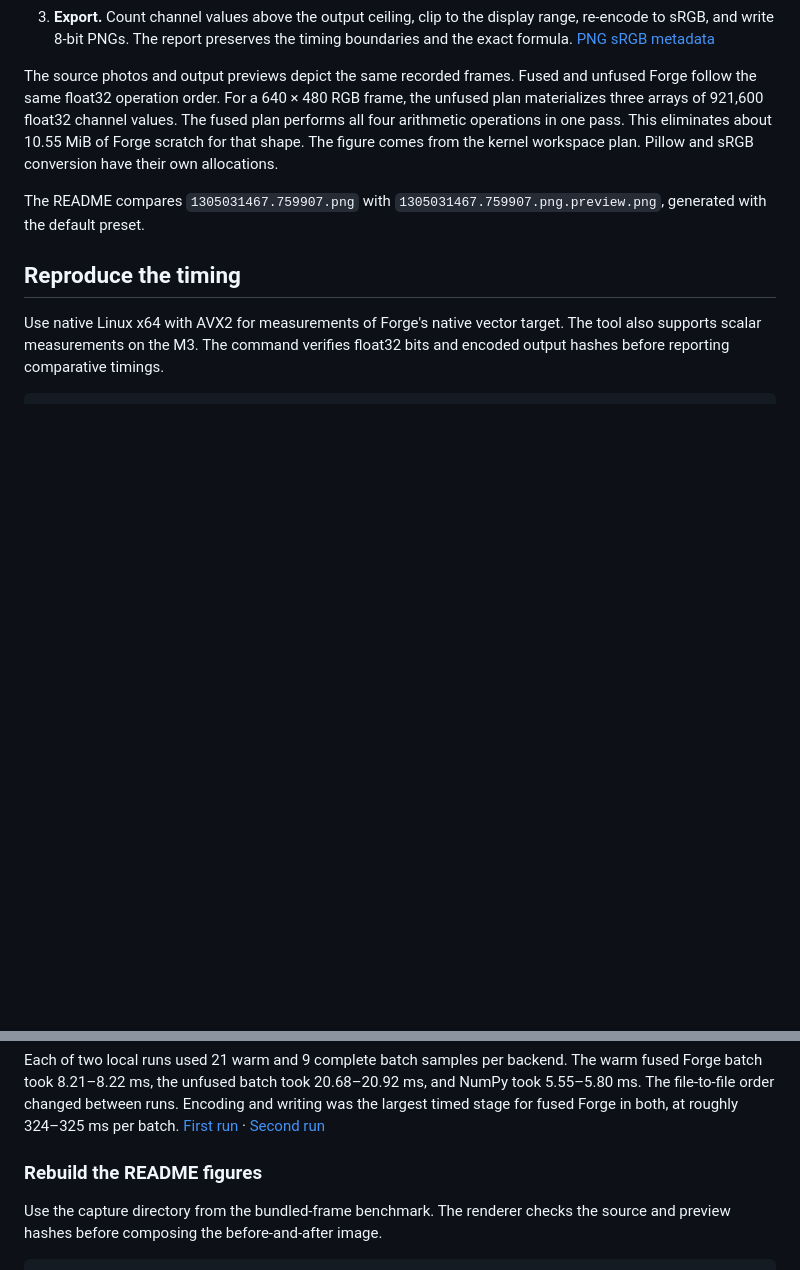
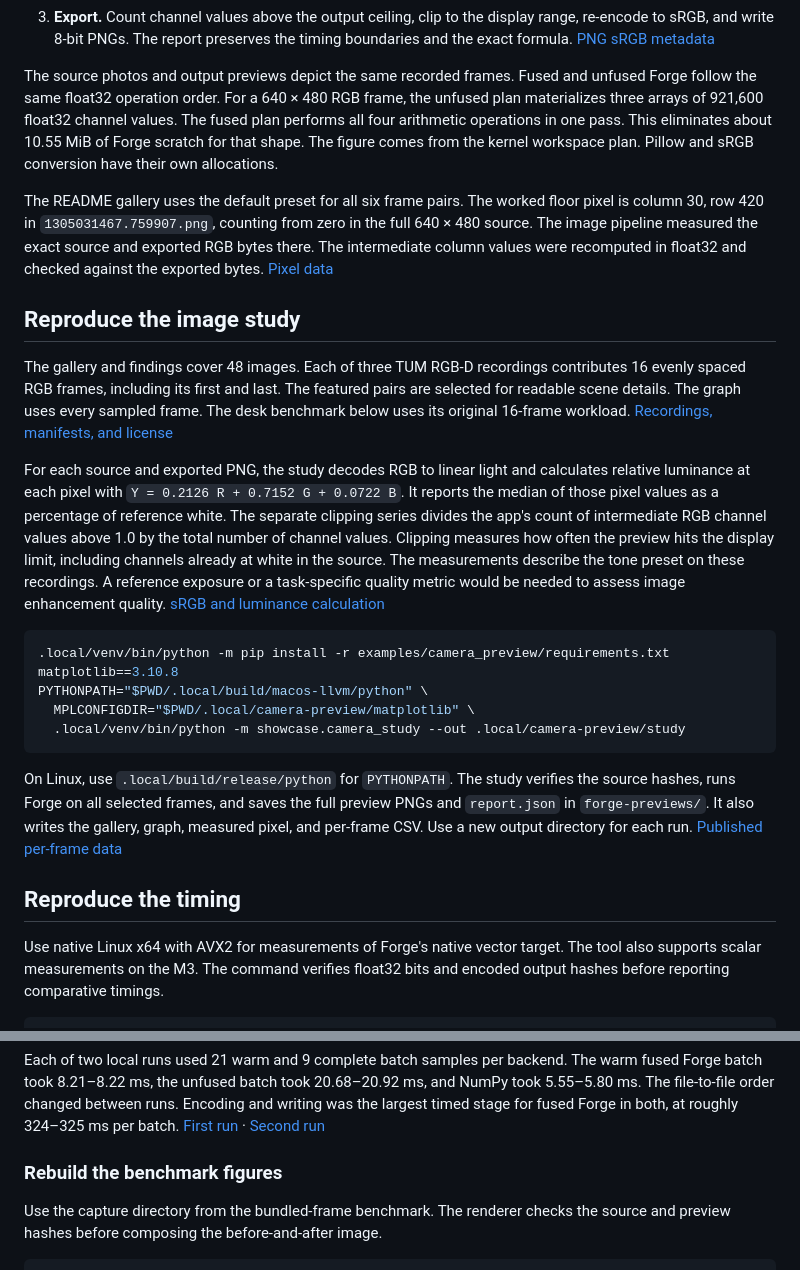
Before and after one commit to iferdous/Forge, a Markdown page: docs/camera-preview.md, 2 parts joined by grey strips. Rendered like a GitHub page; blank space fills up the shorter version.

```diff
--- a/docs/camera-preview.md
+++ b/docs/camera-preview.md
@@ -39,7 +39,22 @@ The same command accepts `--backend unfused` or `--backend numpy` for comparison
 
 The source photos and output previews depict the same recorded frames. Fused and unfused Forge follow the same float32 operation order. For a 640 × 480 RGB frame, the unfused plan materializes three arrays of 921,600 float32 channel values. The fused plan performs all four arithmetic operations in one pass. This eliminates about 10.55 MiB of Forge scratch for that shape. The figure comes from the kernel workspace plan. Pillow and sRGB conversion have their own allocations.
 
-The README compares `1305031467.759907.png` with `1305031467.759907.png.preview.png`, generated with the default preset.
+The README gallery uses the default preset for all six frame pairs. The worked floor pixel is column 30, row 420 in `1305031467.759907.png`, counting from zero in the full 640 × 480 source. The image pipeline measured the exact source and exported RGB bytes there. The intermediate column values were recomputed in float32 and checked against the exported bytes. [Pixel data](../showcase/data/camera-preview/pixel-example.json)
+
+## Reproduce the image study
+
+The gallery and findings cover 48 images. Each of three TUM RGB-D recordings contributes 16 evenly spaced RGB frames, including its first and last. The featured pairs are selected for readable scene details. The graph uses every sampled frame. The desk benchmark below uses its original 16-frame workload. [Recordings, manifests, and license](../examples/camera_preview/data/README.md)
+
+For each source and exported PNG, the study decodes RGB to linear light and calculates relative luminance at each pixel with `Y = 0.2126 R + 0.7152 G + 0.0722 B`. It reports the median of those pixel values as a percentage of reference white. The separate clipping series divides the app's count of intermediate RGB channel values above 1.0 by the total number of channel values. Clipping measures how often the preview hits the display limit, including channels already at white in the source. The measurements describe the tone preset on these recordings. A reference exposure or a task-specific quality metric would be needed to assess image enhancement quality. [sRGB and luminance calculation](https://www.w3.org/TR/css-color-4/#color-conversion-code)
+
+~~~sh
+.local/venv/bin/python -m pip install -r examples/camera_preview/requirements.txt matplotlib==3.10.8
+PYTHONPATH="$PWD/.local/build/macos-llvm/python" \
+  MPLCONFIGDIR="$PWD/.local/camera-preview/matplotlib" \
+  .local/venv/bin/python -m showcase.camera_study --out .local/camera-preview/study
+~~~
+
+On Linux, use `.local/build/release/python` for `PYTHONPATH`. The study verifies the source hashes, runs Forge on all selected frames, and saves the full preview PNGs and `report.json` in `forge-previews/`. It also writes the gallery, graph, measured pixel, and per-frame CSV. Use a new output directory for each run. [Published per-frame data](../showcase/data/camera-preview/camera-study.csv)
 
 ## Reproduce the timing
 
@@ -87,7 +102,7 @@ vsqrtps %ymm6, %ymm6
 
 Each of two local runs used 21 warm and 9 complete batch samples per backend. The warm fused Forge batch took 8.21–8.22 ms, the unfused batch took 20.68–20.92 ms, and NumPy took 5.55–5.80 ms. The file-to-file order changed between runs. Encoding and writing was the largest timed stage for fused Forge in both, at roughly 324–325 ms per batch. [First run](../showcase/data/camera-preview/m3-run-1.json) · [Second run](../showcase/data/camera-preview/m3-run-2.json)
 
-### Rebuild the README figures
+### Rebuild the benchmark figures
 
 Use the capture directory from the bundled-frame benchmark. The renderer checks the source and preview hashes before composing the before-and-after image.
 
```
Also changed, not shown: README.md (+43 -8 lines), showcase/assets/camera-study-findings.png (added), showcase/assets/camera-study-gallery.jpg (added), showcase/assets/camera-study-more.jpg (added), 4 other files.
